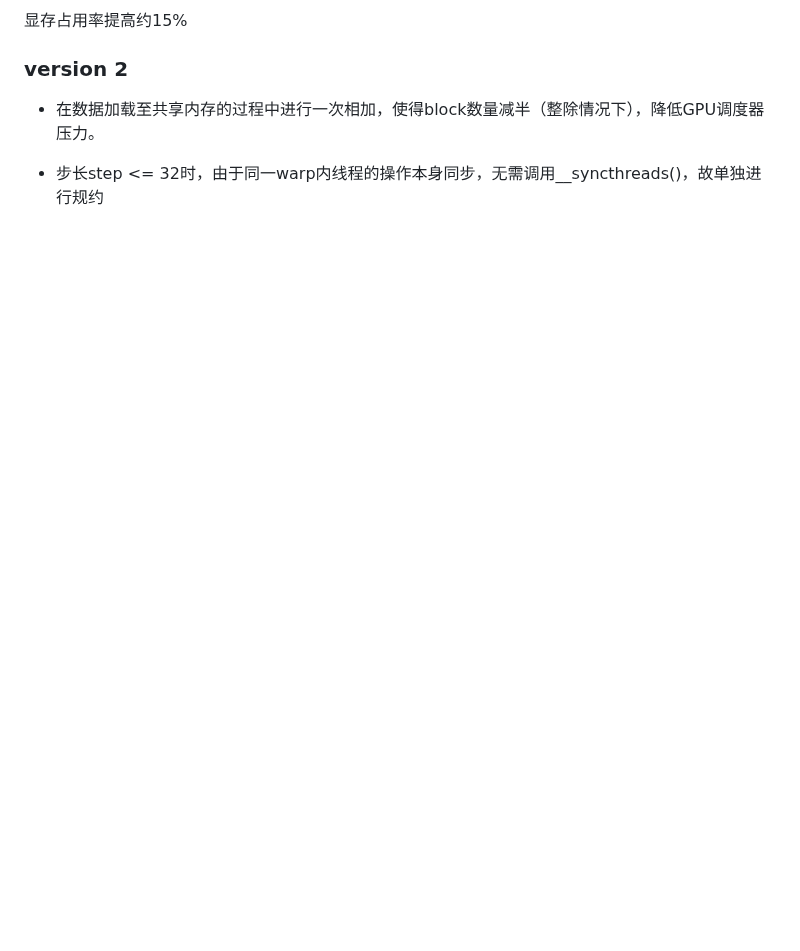
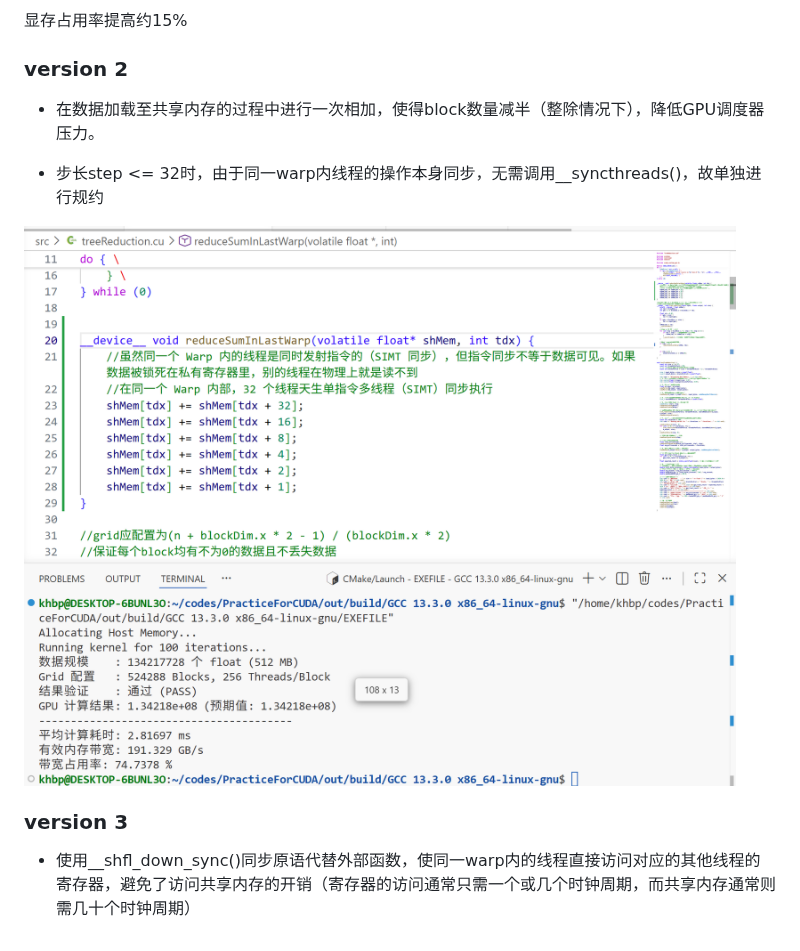
Before and after one commit to KHBP-BOOP/CUDAkernels, a Markdown page: README.md, the part around the change. Drawn GitHub-style; pictures changed too: image-2.png (added); blank space fills up the shorter version.

Commit message:
complete v2 and todo for v3

```diff
--- a/README.md
+++ b/README.md
@@ -107,3 +107,10 @@ __global__ void tree_reduction(float* input, float* output, int size) {
 - 在数据加载至共享内存的过程中进行一次相加，使得block数量减半（整除情况下），降低GPU调度器压力。
 
 - 步长step <= 32时，由于同一warp内线程的操作本身同步，无需调用__syncthreads()，故单独进行规约
+
+
+![alt text](image-2.png)
+
+### version 3
+
+- 使用__shfl_down_sync()同步原语代替外部函数，使同一warp内的线程直接访问对应的其他线程的寄存器，避免了访问共享内存的开销（寄存器的访问通常只需一个或几个时钟周期，而共享内存通常则需几十个时钟周期）
```
Also changed, not shown: 7 other files.
